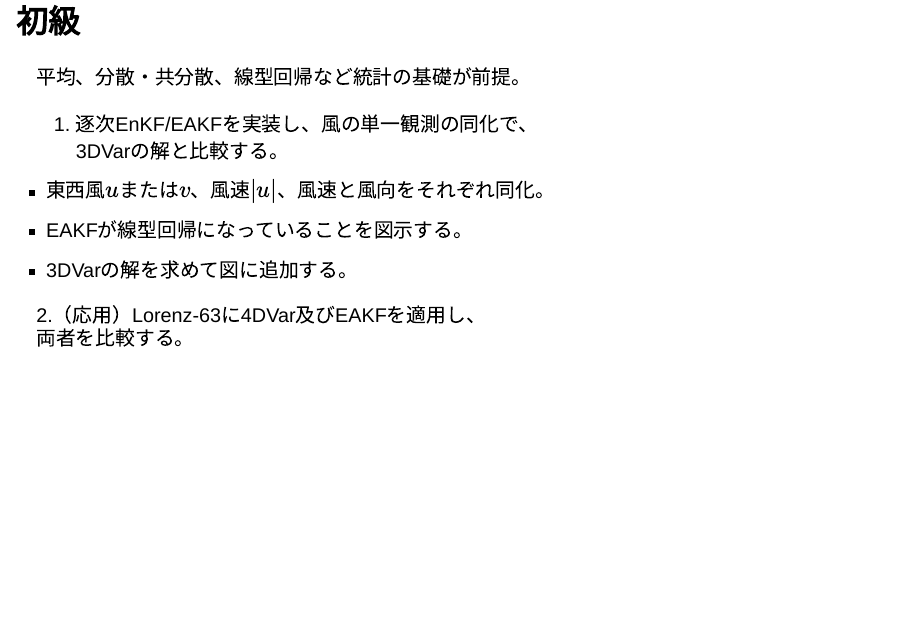
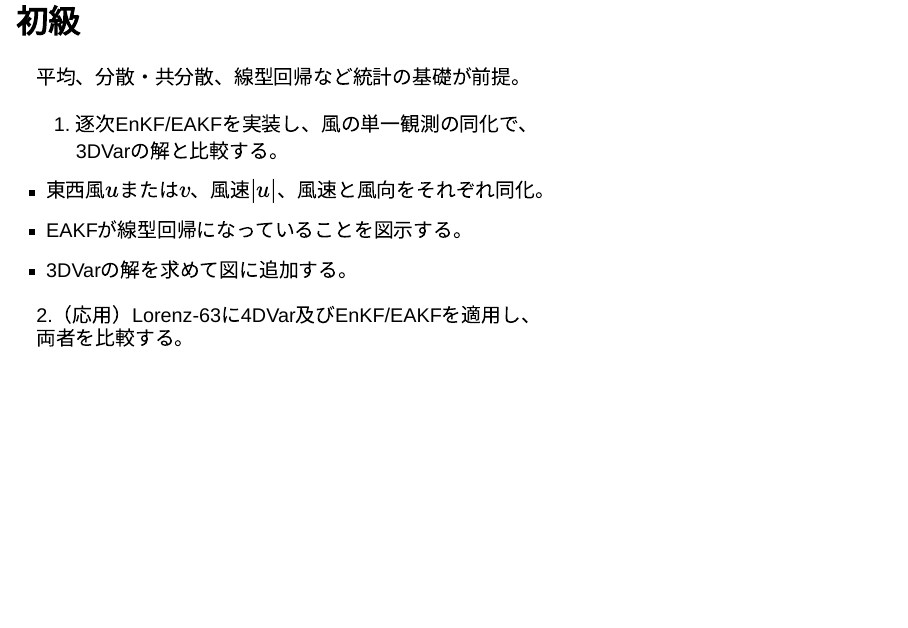
Before and after one commit to tenomoto/dass2024, a Quarto document (slides/index.qmd): page 15 of 19. Rendered offline with R 4.5, knitr and Pandoc in place of Quarto, with nearby package versions; drawn as Slidy slides in place of the format the file asks for; some code elsewhere in the file could not run offline.

Commit message:
update slides
FossilOrigin-Name: db6cf2d491a4ec27f4eacb5ae5dc0220bf7180d3b31d45f65f125dcb5e928230

```diff
--- a/slides/index.qmd
+++ b/slides/index.qmd
@@ -261,7 +261,7 @@ $$
   - EAKFが線型回帰になっていることを図示する。
   - 3DVarの解を求めて図に追加する。
 
-2.（応用）Lorenz-63に4DVar及びEAKFを適用し、<br>両者を比較する。
+2.（応用）Lorenz-63に4DVar及びEnKF/EAKFを適用し、<br>両者を比較する。
 
 ## 中級
 
```
